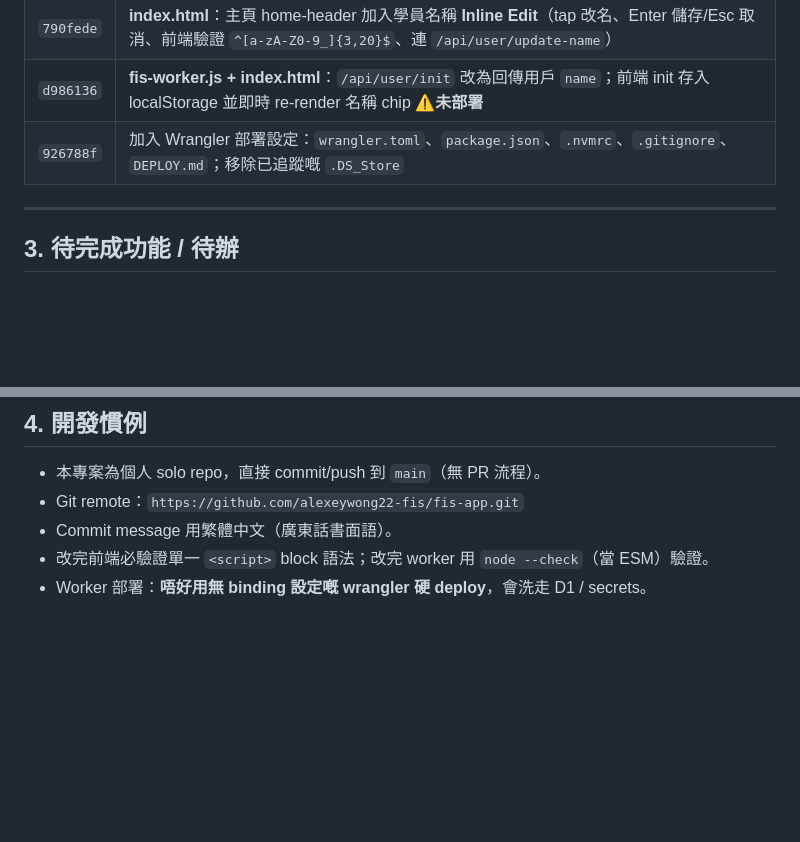
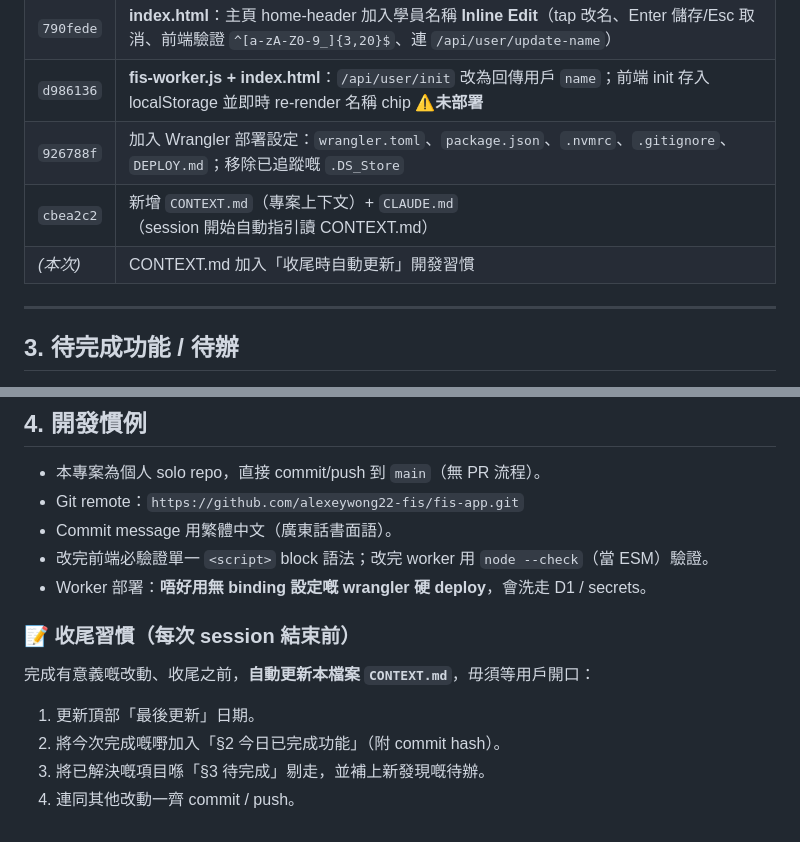
Before and after one commit to alexeywong22-fis/fis-app, a Markdown page: CONTEXT.md, 2 parts joined by grey strips. GitHub-like rendering; blank space fills up the shorter version.

Commit message:
CONTEXT.md 加入收尾時自動更新習慣
開發慣例新增「收尾習慣」：每次 session 結束前自動更新 CONTEXT.md
（日期、已完成、待辦），毋須等用戶開口。順手補回 cbea2c2 紀錄。

Co-Authored-By: Claude Opus 4.8 (1M context) <noreply@anthropic.com>

```diff
--- a/CONTEXT.md
+++ b/CONTEXT.md
@@ -54,6 +54,8 @@
 | `790fede` | **index.html**：主頁 home-header 加入學員名稱 **Inline Edit**（tap 改名、Enter 儲存/Esc 取消、前端驗證 `^[a-zA-Z0-9_]{3,20}$`、連 `/api/user/update-name`） |
 | `d986136` | **fis-worker.js + index.html**：`/api/user/init` 改為回傳用戶 `name`；前端 init 存入 localStorage 並即時 re-render 名稱 chip ⚠️**未部署** |
 | `926788f` | 加入 Wrangler 部署設定：`wrangler.toml`、`package.json`、`.nvmrc`、`.gitignore`、`DEPLOY.md`；移除已追蹤嘅 `.DS_Store` |
+| `cbea2c2` | 新增 `CONTEXT.md`（專案上下文）+ `CLAUDE.md`（session 開始自動指引讀 CONTEXT.md） |
+| _(本次)_ | CONTEXT.md 加入「收尾時自動更新」開發習慣 |
 
 ---
 
@@ -82,3 +84,10 @@
 - Commit message 用繁體中文（廣東話書面語）。
 - 改完前端必驗證單一 `<script>` block 語法；改完 worker 用 `node --check`（當 ESM）驗證。
 - Worker 部署：**唔好用無 binding 設定嘅 wrangler 硬 deploy**，會洗走 D1 / secrets。
+
+### 📝 收尾習慣（每次 session 結束前）
+完成有意義嘅改動、收尾之前，**自動更新本檔案 `CONTEXT.md`**，毋須等用戶開口：
+1. 更新頂部「最後更新」日期。
+2. 將今次完成嘅嘢加入「§2 今日已完成功能」（附 commit hash）。
+3. 將已解決嘅項目喺「§3 待完成」剔走，並補上新發現嘅待辦。
+4. 連同其他改動一齊 commit / push。
```
